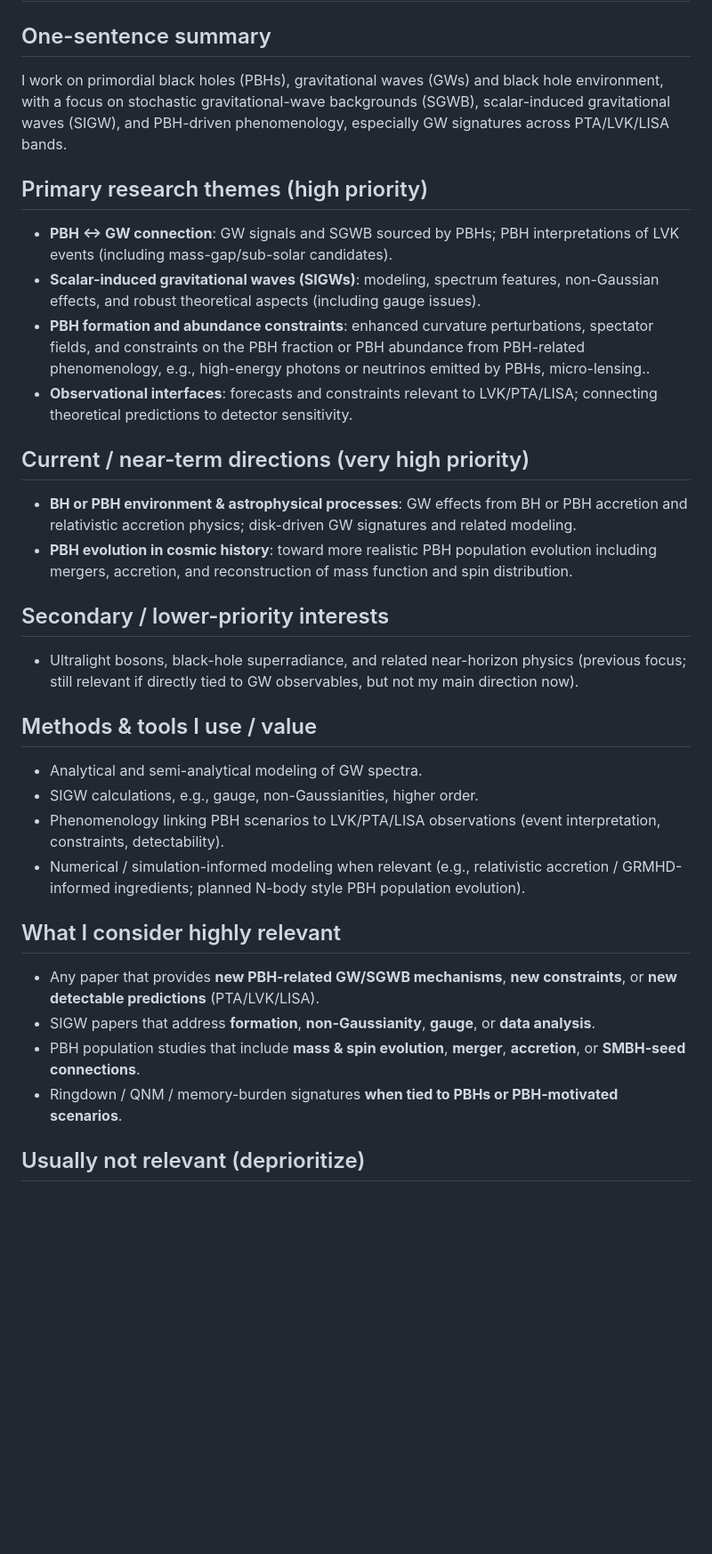
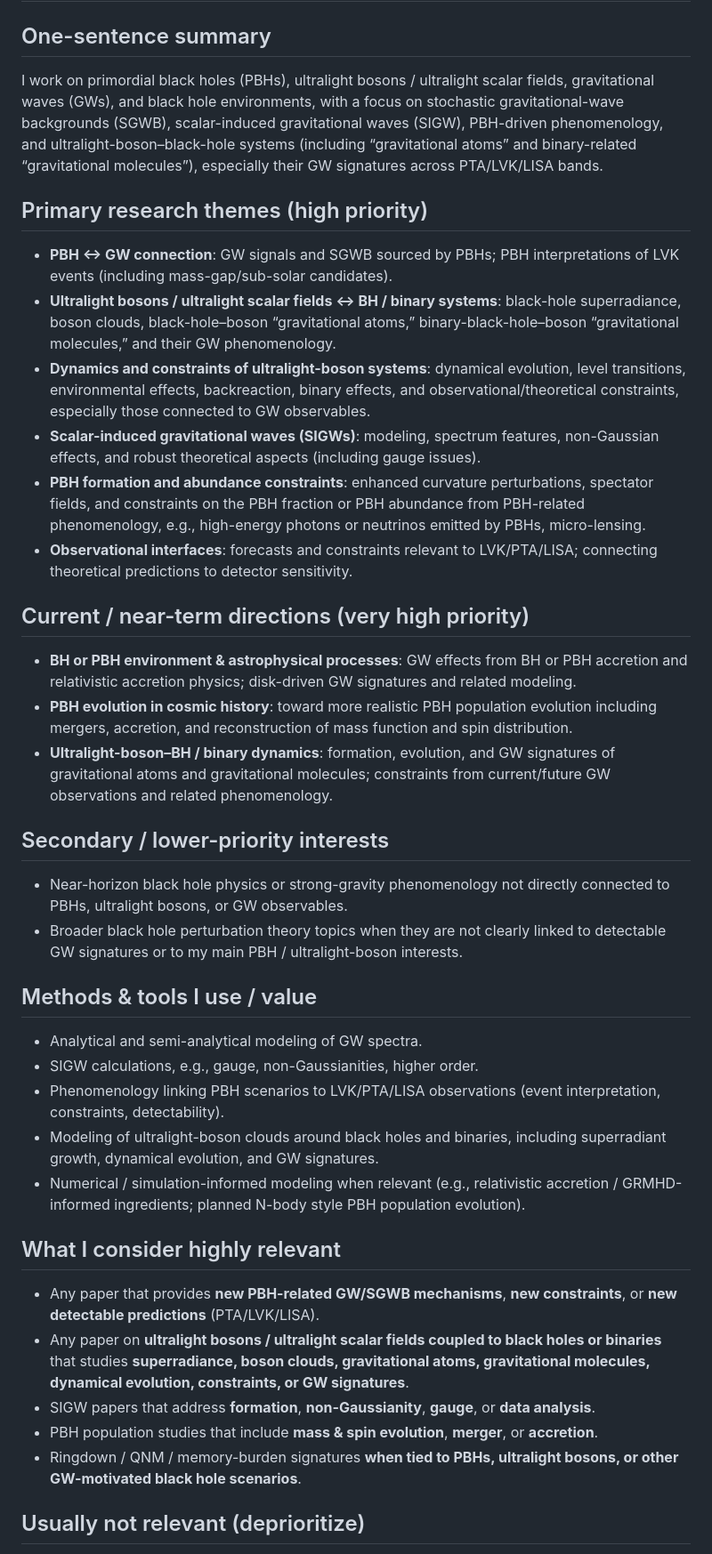
Before and after one commit to yuanchen19940503/my-daily-arxiv, a Markdown page: profile.md, the part around one of its changes. Shown at 89% size. GitHub-like rendering; blank space fills up the shorter version.

```diff
--- a/profile.md
+++ b/profile.md
@@ -1,32 +1,38 @@
 # Research Profile (for arXiv relevance ranking)
 
 ## One-sentence summary
-I work on primordial black holes (PBHs), gravitational waves (GWs) and black hole environment, with a focus on stochastic gravitational-wave backgrounds (SGWB), scalar-induced gravitational waves (SIGW), and PBH-driven phenomenology, especially GW signatures across PTA/LVK/LISA bands.
+I work on primordial black holes (PBHs), ultralight bosons / ultralight scalar fields, gravitational waves (GWs), and black hole environments, with a focus on stochastic gravitational-wave backgrounds (SGWB), scalar-induced gravitational waves (SIGW), PBH-driven phenomenology, and ultralight-boson–black-hole systems (including “gravitational atoms” and binary-related “gravitational molecules”), especially their GW signatures across PTA/LVK/LISA bands.
 
 ## Primary research themes (high priority)
 - **PBH ↔ GW connection**: GW signals and SGWB sourced by PBHs; PBH interpretations of LVK events (including mass-gap/sub-solar candidates).
+- **Ultralight bosons / ultralight scalar fields ↔ BH / binary systems**: black-hole superradiance, boson clouds, black-hole–boson “gravitational atoms,” binary-black-hole–boson “gravitational molecules,” and their GW phenomenology.
+- **Dynamics and constraints of ultralight-boson systems**: dynamical evolution, level transitions, environmental effects, backreaction, binary effects, and observational/theoretical constraints, especially those connected to GW observables.
 - **Scalar-induced gravitational waves (SIGWs)**: modeling, spectrum features, non-Gaussian effects, and robust theoretical aspects (including gauge issues).
-- **PBH formation and abundance constraints**: enhanced curvature perturbations, spectator fields, and constraints on the PBH fraction or PBH abundance from PBH-related phenomenology, e.g., high-energy photons or neutrinos emitted by PBHs, micro-lensing..
+- **PBH formation and abundance constraints**: enhanced curvature perturbations, spectator fields, and constraints on the PBH fraction or PBH abundance from PBH-related phenomenology, e.g., high-energy photons or neutrinos emitted by PBHs, micro-lensing.
 - **Observational interfaces**: forecasts and constraints relevant to LVK/PTA/LISA; connecting theoretical predictions to detector sensitivity.
 
 ## Current / near-term directions (very high priority)
 - **BH or PBH environment & astrophysical processes**: GW effects from BH or PBH accretion and relativistic accretion physics; disk-driven GW signatures and related modeling.
 - **PBH evolution in cosmic history**: toward more realistic PBH population evolution including mergers, accretion, and reconstruction of mass function and spin distribution.
+- **Ultralight-boson–BH / binary dynamics**: formation, evolution, and GW signatures of gravitational atoms and gravitational molecules; constraints from current/future GW observations and related phenomenology.
 
 ## Secondary / lower-priority interests
-- Ultralight bosons, black-hole superradiance, and related near-horizon physics (previous focus; still relevant if directly tied to GW observables, but not my main direction now).
+- Near-horizon black hole physics or strong-gravity phenomenology not directly connected to PBHs, ultralight bosons, or GW observables.
+- Broader black hole perturbation theory topics when they are not clearly linked to detectable GW signatures or to my main PBH / ultralight-boson interests.
 
 ## Methods & tools I use / value
 - Analytical and semi-analytical modeling of GW spectra.
 - SIGW calculations, e.g., gauge, non-Gaussianities, higher order.
 - Phenomenology linking PBH scenarios to LVK/PTA/LISA observations (event interpretation, constraints, detectability).
+- Modeling of ultralight-boson clouds around black holes and binaries, including superradiant growth, dynamical evolution, and GW signatures.
 - Numerical / simulation-informed modeling when relevant (e.g., relativistic accretion / GRMHD-informed ingredients; planned N-body style PBH population evolution).
 
 ## What I consider highly relevant
 - Any paper that provides **new PBH-related GW/SGWB mechanisms**, **new constraints**, or **new detectable predictions** (PTA/LVK/LISA).
+- Any paper on **ultralight bosons / ultralight scalar fields coupled to black holes or binaries** that studies **superradiance, boson clouds, gravitational atoms, gravitational molecules, dynamical evolution, constraints, or GW signatures**.
 - SIGW papers that address **formation**, **non-Gaussianity**, **gauge**, or **data analysis**.
-- PBH population studies that include **mass & spin evolution**, **merger**, **accretion**, or **SMBH-seed connections**.
-- Ringdown / QNM / memory-burden signatures **when tied to PBHs or PBH-motivated scenarios**.
+- PBH population studies that include **mass & spin evolution**, **merger**, or **accretion**.
+- Ringdown / QNM / memory-burden signatures **when tied to PBHs, ultralight bosons, or other GW-motivated black hole scenarios**.
 
 ## Usually not relevant (deprioritize)
 - Modified gravity / dark energy papers unless they make concrete GW-observable predictions directly connected to my interests.
```
Also changed, not shown: other parts of profile.md (+15 -6 lines).
